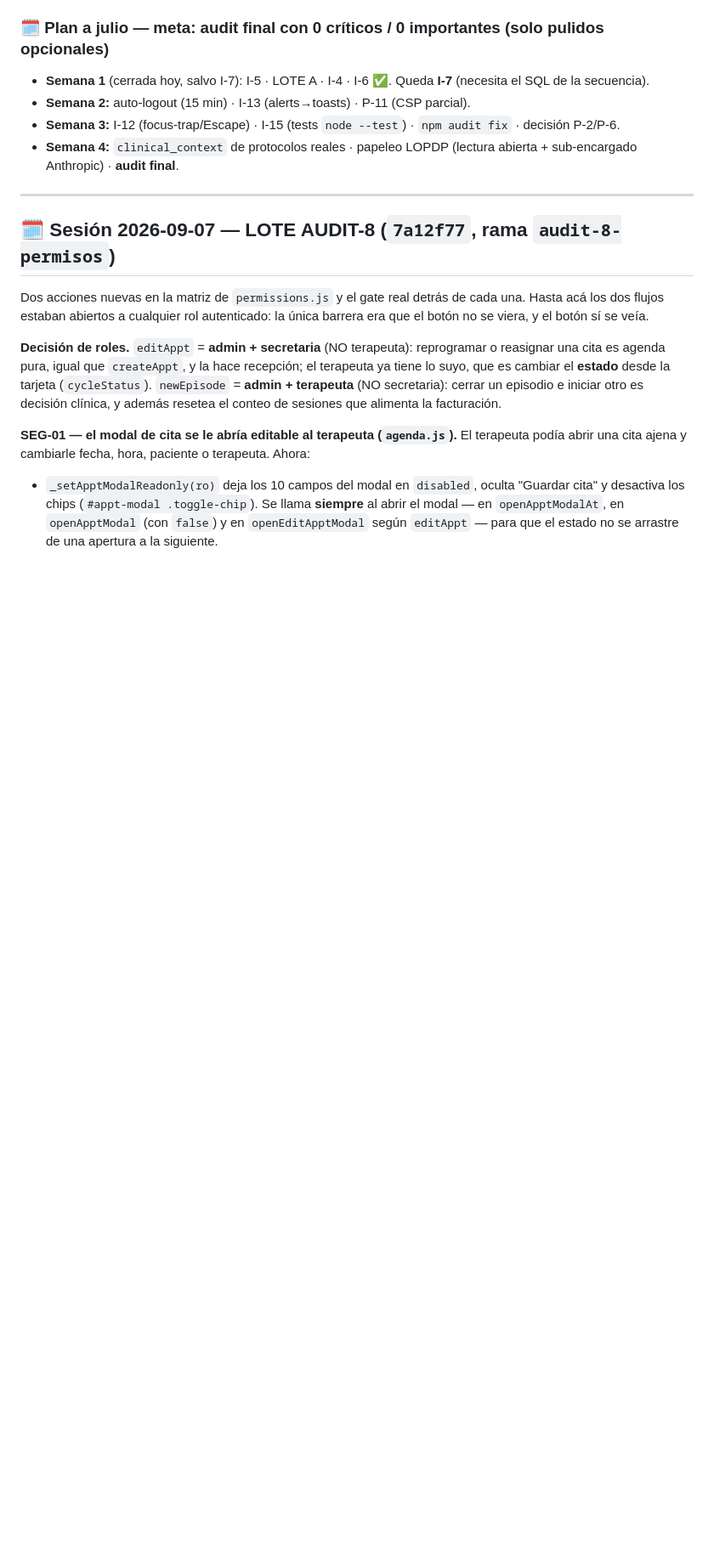
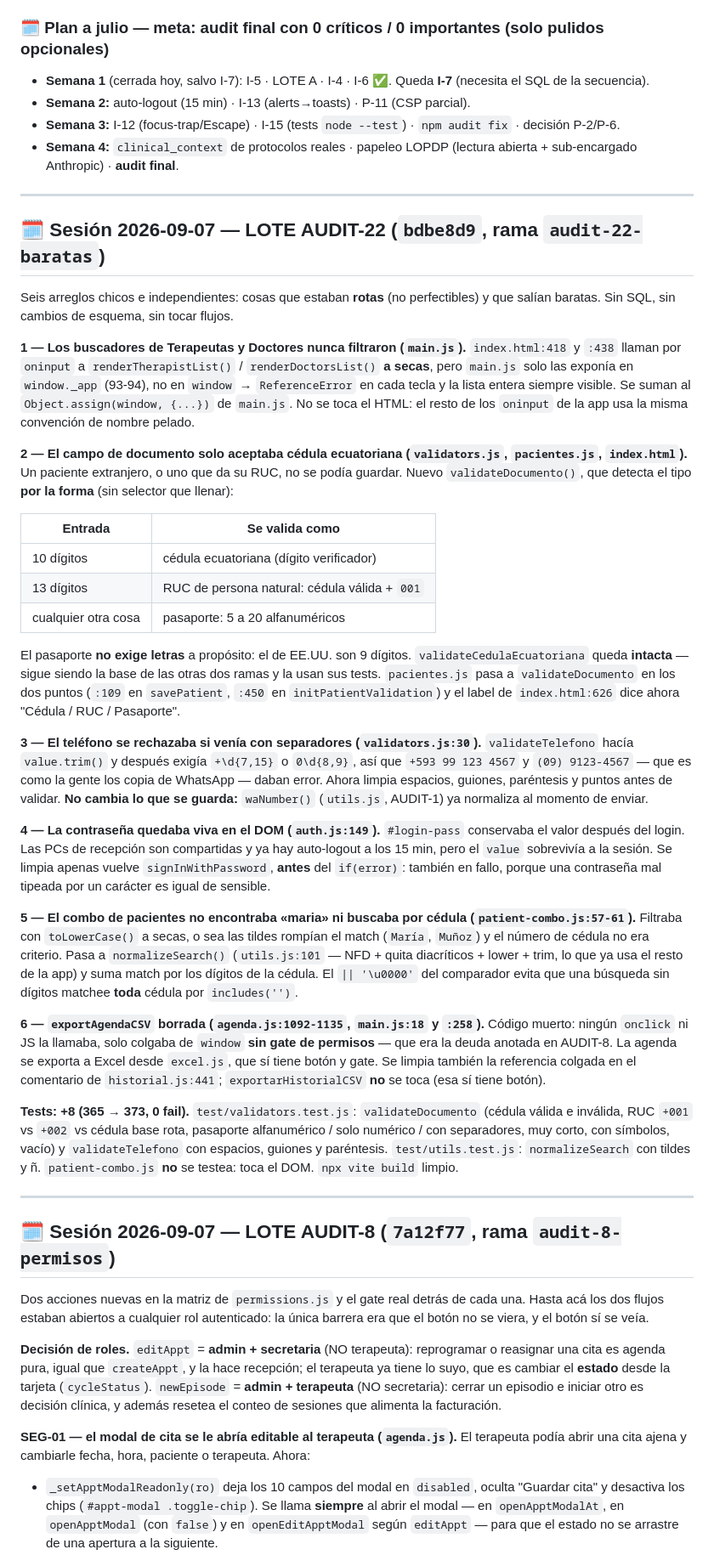
Before and after one commit to bundo123/rehactivapro, a Markdown page: PROYECTO_ESTADO.md, the part around one of its changes. Shown at 85% size. Rendered like a GitHub page; blank space fills up the shorter version.

Commit message:
docs(estado): LOTE AUDIT-22 — buscadores, documento, teléfono, password, combo, CSV muerto
Sección de la sesión 2026-09-07 (`bdbe8d9`, rama `audit-22-baratas`) con los 6
puntos, archivos:líneas y la tabla de formas de documento (cédula 10 / RUC 13 /
pasaporte 5-20 alfanum.). Tests +8 (365 → 373).

Corrige además la línea de deuda del bloque AUDIT-8: `exportAgendaCSV` ya no
"sigue gateado solo en HTML — pendiente decisión"; quedó borrado en AUDIT-22 por
ser código muerto (la agenda se exporta a Excel desde `excel.js`).

Co-Authored-By: Claude Opus 5 (1M context) <noreply@anthropic.com>
Claude-Session: https://claude.ai/code/session_0139CbT5dizg8mN3WN5NKPSt

```diff
--- a/PROYECTO_ESTADO.md
+++ b/PROYECTO_ESTADO.md
@@ -36,6 +36,65 @@
 
 ---
 
+## 🗓️ Sesión 2026-09-07 — LOTE AUDIT-22 (`bdbe8d9`, rama `audit-22-baratas`)
+
+Seis arreglos chicos e independientes: cosas que estaban **rotas** (no perfectibles) y que salían
+baratas. Sin SQL, sin cambios de esquema, sin tocar flujos.
+
+**1 — Los buscadores de Terapeutas y Doctores nunca filtraron (`main.js`).** `index.html:418` y
+`:438` llaman por `oninput` a `renderTherapistList()` / `renderDoctorsList()` **a secas**, pero
+`main.js` solo las exponía en `window._app` (93-94), no en `window` → `ReferenceError` en cada
+tecla y la lista entera siempre visible. Se suman al `Object.assign(window, {...})` de `main.js`.
+No se toca el HTML: el resto de los `oninput` de la app usa la misma convención de nombre pelado.
+
+**2 — El campo de documento solo aceptaba cédula ecuatoriana (`validators.js`, `pacientes.js`,
+`index.html`).** Un paciente extranjero, o uno que da su RUC, no se podía guardar. Nuevo
+`validateDocumento()`, que detecta el tipo **por la forma** (sin selector que llenar):
+
+| Entrada | Se valida como |
+|---|---|
+| 10 dígitos | cédula ecuatoriana (dígito verificador) |
+| 13 dígitos | RUC de persona natural: cédula válida + `001` |
+| cualquier otra cosa | pasaporte: 5 a 20 alfanuméricos |
+
+El pasaporte **no exige letras** a propósito: el de EE.UU. son 9 dígitos. `validateCedulaEcuatoriana`
+queda **intacta** — sigue siendo la base de las otras dos ramas y la usan sus tests. `pacientes.js`
+pasa a `validateDocumento` en los dos puntos (`:109` en `savePatient`, `:450` en
+`initPatientValidation`) y el label de `index.html:626` dice ahora "Cédula / RUC / Pasaporte".
+
+**3 — El teléfono se rechazaba si venía con separadores (`validators.js:30`).** `validateTelefono`
+hacía `value.trim()` y después exigía `+\d{7,15}` o `0\d{8,9}`, así que `+593 99 123 4567` y
+`(09) 9123-4567` — que es como la gente los copia de WhatsApp — daban error. Ahora limpia espacios,
+guiones, paréntesis y puntos antes de validar. **No cambia lo que se guarda:** `waNumber()`
+(`utils.js`, AUDIT-1) ya normaliza al momento de enviar.
+
+**4 — La contraseña quedaba viva en el DOM (`auth.js:149`).** `#login-pass` conservaba el valor
+después del login. Las PCs de recepción son compartidas y ya hay auto-logout a los 15 min, pero el
+`value` sobrevivía a la sesión. Se limpia apenas vuelve `signInWithPassword`, **antes** del
+`if(error)`: también en fallo, porque una contraseña mal tipeada por un carácter es igual de
+sensible.
+
+**5 — El combo de pacientes no encontraba «maria» ni buscaba por cédula (`patient-combo.js:57-61`).**
+Filtraba con `toLowerCase()` a secas, o sea las tildes rompían el match (`María`, `Muñoz`) y el
+número de cédula no era criterio. Pasa a `normalizeSearch()` (`utils.js:101` — NFD + quita
+diacríticos + lower + trim, lo que ya usa el resto de la app) y suma match por los dígitos de la
+cédula. El `|| '\u0000'` del comparador evita que una búsqueda sin dígitos matchee **toda** cédula
+por `includes('')`.
+
+**6 — `exportAgendaCSV` borrada (`agenda.js:1092-1135`, `main.js:18` y `:258`).** Código muerto:
+ningún `onclick` ni JS la llamaba, solo colgaba de `window` **sin gate de permisos** — que era la
+deuda anotada en AUDIT-8. La agenda se exporta a Excel desde `excel.js`, que sí tiene botón y
+gate. Se limpia también la referencia colgada en el comentario de `historial.js:441`;
+`exportarHistorialCSV` **no** se toca (esa sí tiene botón).
+
+**Tests: +8 (365 → 373, 0 fail).** `test/validators.test.js`: `validateDocumento` (cédula válida e
+inválida, RUC `+001` vs `+002` vs cédula base rota, pasaporte alfanumérico / solo numérico / con
+separadores, muy corto, con símbolos, vacío) y `validateTelefono` con espacios, guiones y
+paréntesis. `test/utils.test.js`: `normalizeSearch` con tildes y ñ. `patient-combo.js` **no** se
+testea: toca el DOM. `npx vite build` limpio.
+
+---
+
 ## 🗓️ Sesión 2026-09-07 — LOTE AUDIT-8 (`7a12f77`, rama `audit-8-permisos`)
 
 Dos acciones nuevas en la matriz de `permissions.js` y el gate real detrás de cada una. Hasta acá
```
Also changed, not shown: other parts of PROYECTO_ESTADO.md (+1 -1 lines).
